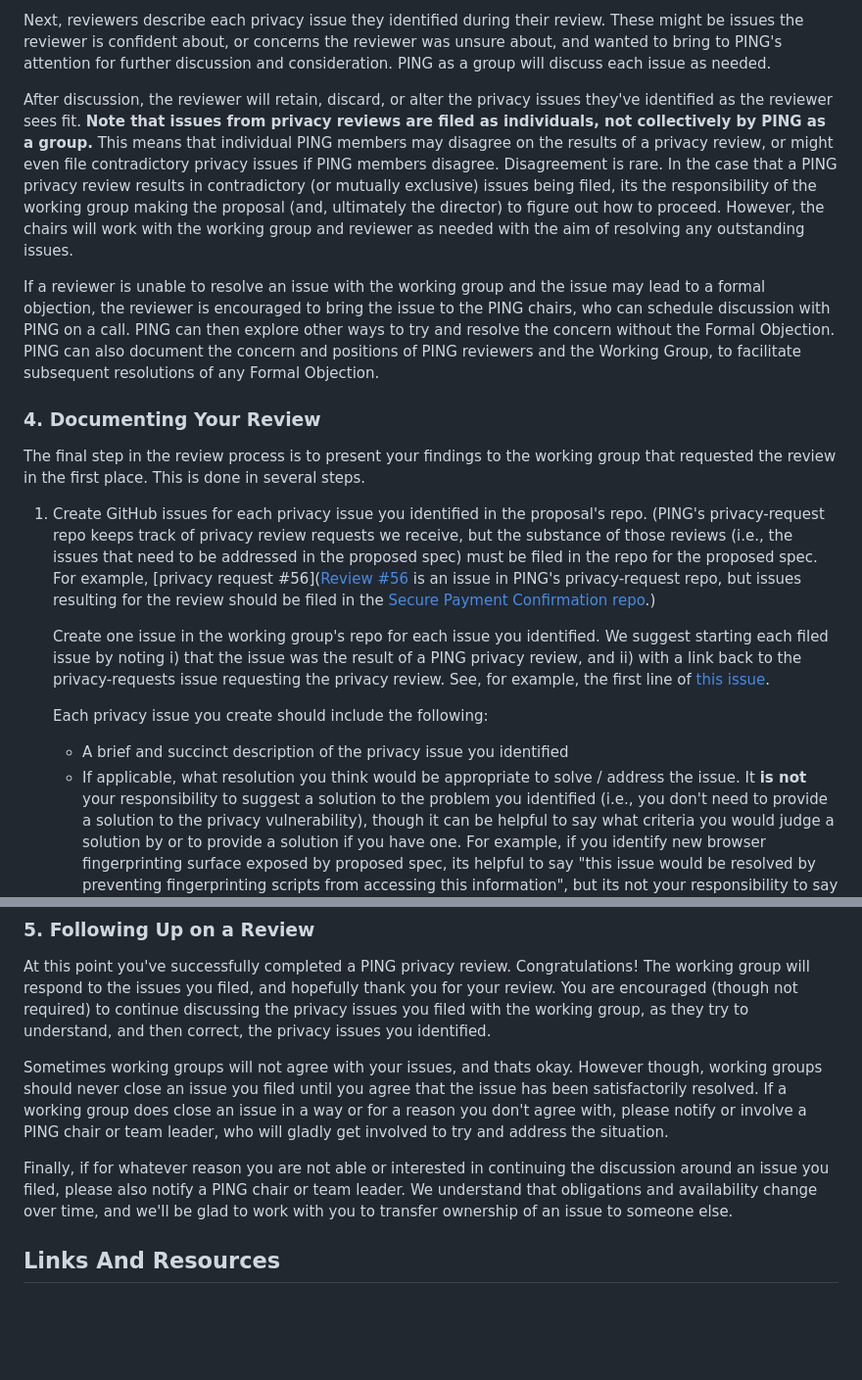
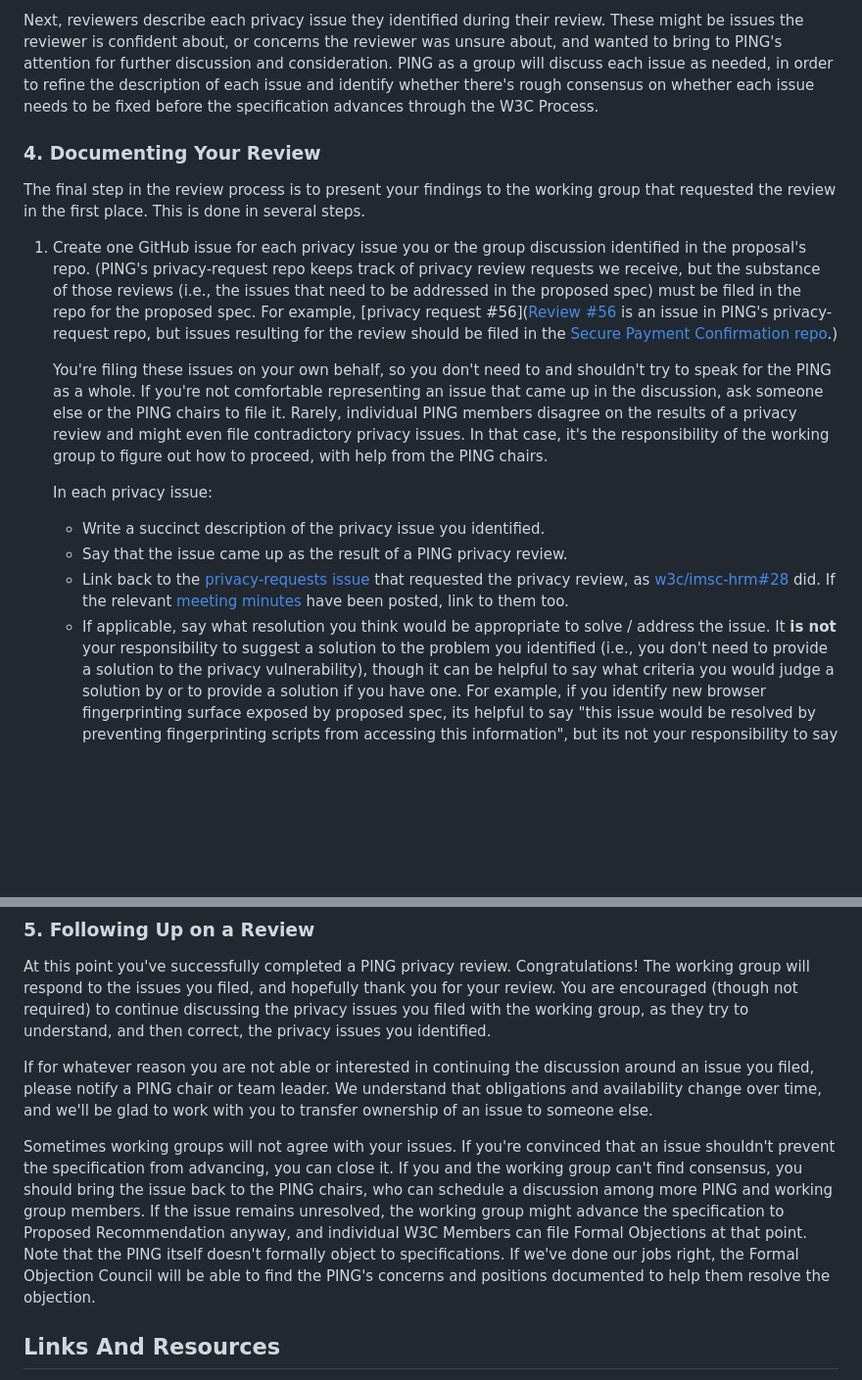
Before and after one commit to w3c/ping, a Markdown page: howto-conduct-a-privacy-review.md, 2 parts joined by grey strips. Shown at 98% size. GitHub-like rendering; blank space fills up the shorter version.

Commit message:
Revise the description of how to file issues after a privacy review.
* The "Presenting your review" section also covered how to file issues, so I
  merged that text into the subsequent sections.
* Since issues are individual, reviewers might not always be able to file an
  issue that came up in PING discussion. In that case, I said they should
  delegate.
* I suggested linking to minutes, if possible, so that the WG can tell what
  positions had PING consensus.
* I explained how unresolved issues can lead to formal objections, and who's
  responsible to file those objections.

```diff
--- a/howto-conduct-a-privacy-review.md
+++ b/howto-conduct-a-privacy-review.md
@@ -103,31 +103,17 @@ Next, reviewers describe each privacy issue they identified during their
 review. These might be issues the reviewer is confident about, or concerns
 the reviewer was unsure about, and wanted to bring to PING's attention for
 further discussion and consideration. PING as a group will discuss each issue
-as needed.
-
-After discussion, the reviewer will retain, discard, or alter the privacy
-issues they've identified as the reviewer sees fit. **Note that issues
-from privacy reviews are filed as individuals, not collectively by PING
-as a group.** This means that individual PING members may disagree on the results
-of a privacy review, or might even file contradictory privacy issues if
-PING members disagree. Disagreement is rare. In the case that a PING privacy review results in
-contradictory (or mutually exclusive) issues being filed, its the responsibility
-of the working group making the proposal (and, ultimately the director)
-to figure out how to proceed. However, the chairs will work with the working group and reviewer
-as needed with the aim of resolving any outstanding issues.
-
-If a reviewer is unable to resolve an issue with the working group
-and the issue may lead to a formal objection, the reviewer
-is encouraged to bring the issue to the PING chairs, who can schedule discussion with PING on a call.
-PING can then explore other ways to try and resolve the concern without the Formal Objection. PING can also  document the concern and positions of PING reviewers and the Working Group, to facilitate subsequent resolutions of any Formal Objection.
+as needed, in order to refine the description of each issue and identify whether
+there's rough consensus on whether each issue needs to be fixed before the
+specification advances through the W3C Process.
 
 ### <a id="finishing-a-review" />4. Documenting Your Review
 The final step in the review process is to present your findings to the
 working group that requested the review in the first place. This
 is done in several steps.
 
-1.  Create GitHub issues for each privacy issue you identified in the
-    proposal's repo.  (PING's
+1.  Create one GitHub issue for each privacy issue you or the group discussion
+    identified in the proposal's repo.  (PING's
     privacy-request repo keeps track of privacy review requests we receive, but
     the substance of those reviews (i.e., the issues that need to be addressed
     in the proposed spec) must be filed in the repo for the proposed spec.
@@ -135,16 +121,26 @@ is done in several steps.
     is an issue in PING's privacy-request repo, but issues resulting for the review
     should be filed in the [Secure Payment Confirmation repo](https://github.com/w3c/secure-payment-confirmation/issues).)
 
-    Create one issue in the working group's repo for each issue you
-    identified. We suggest starting each filed issue by noting i) that the issue
-    was the result of a PING privacy review, and ii) with a link back to
-    the privacy-requests issue requesting the privacy review. See, for example,
-    the first line of [this issue](https://github.com/w3c/imsc-hrm/issues/28).
+    You're filing these issues on your own behalf, so you don't need to and
+    shouldn't try to speak for the PING as a whole. If you're not comfortable
+    representing an issue that came up in the discussion, ask someone else or
+    the PING chairs to file it. Rarely, individual PING members disagree on the
+    results of a privacy review and might even file contradictory privacy
+    issues. In that case, it's the responsibility of the working group to figure
+    out how to proceed, with help from the PING chairs.
 
-    Each privacy issue you create should include the following:
+    In each privacy issue:
 
-    -   A brief and succinct description of the privacy issue you identified
-    -   If applicable, what resolution you think would be appropriate to solve / address
+    -   Write a succinct description of the privacy issue you identified.
+    -   Say that the issue came up as the result of a PING privacy review.
+    -   Link back to the [privacy-requests
+        issue](https://github.com/w3cping/privacy-request/issues) that requested
+        the privacy review, as
+        [w3c/imsc-hrm#28](https://github.com/w3c/imsc-hrm/issues/28) did. If the
+        relevant [meeting
+        minutes](https://github.com/w3c/ping/blob/main/summaries/) have been
+        posted, link to them too.
+    -   If applicable, say what resolution you think would be appropriate to solve / address
         the issue. It **is not** your responsibility to suggest a solution to the
         problem you identified (i.e., you don't need to provide a solution to the privacy
         vulnerability), though it can be helpful to say what criteria you would judge
@@ -179,18 +175,22 @@ required) to continue discussing the privacy issues you filed with the working
 group, as they try to understand, and then correct, the privacy issues you
 identified.
 
-Sometimes working groups will not agree with your issues, and thats okay.
-However though, working groups should never close an issue you filed
-until you agree that the issue has been satisfactorily resolved. If a working
-group does close an issue in a way or for a reason you don't agree with,
-please notify or involve a PING chair or team leader, who will gladly
-get involved to try and address the situation.
-
-Finally, if for whatever reason you are not able or interested in continuing
-the discussion around an issue you filed, please also notify a PING chair
+If for whatever reason you are not able or interested in continuing
+the discussion around an issue you filed, please notify a PING chair
 or team leader. We understand that obligations and availability change over time,
 and we'll be glad to work with you to transfer ownership of an issue to someone
 else.
+
+Sometimes working groups will not agree with your issues. If you're convinced
+that an issue shouldn't prevent the specification from advancing, you can close
+it. If you and the working group can't find consensus, you should bring the
+issue back to the PING chairs, who can schedule a discussion among more PING and
+working group members. If the issue remains unresolved, the working group might
+advance the specification to Proposed Recommendation anyway, and individual W3C
+Members can file Formal Objections at that point. Note that the PING itself
+doesn't formally object to specifications. If we've done our jobs right, the
+Formal Objection Council will be able to find the PING's concerns and positions
+documented to help them resolve the objection.
 
 
 ## Links And Resources
```
